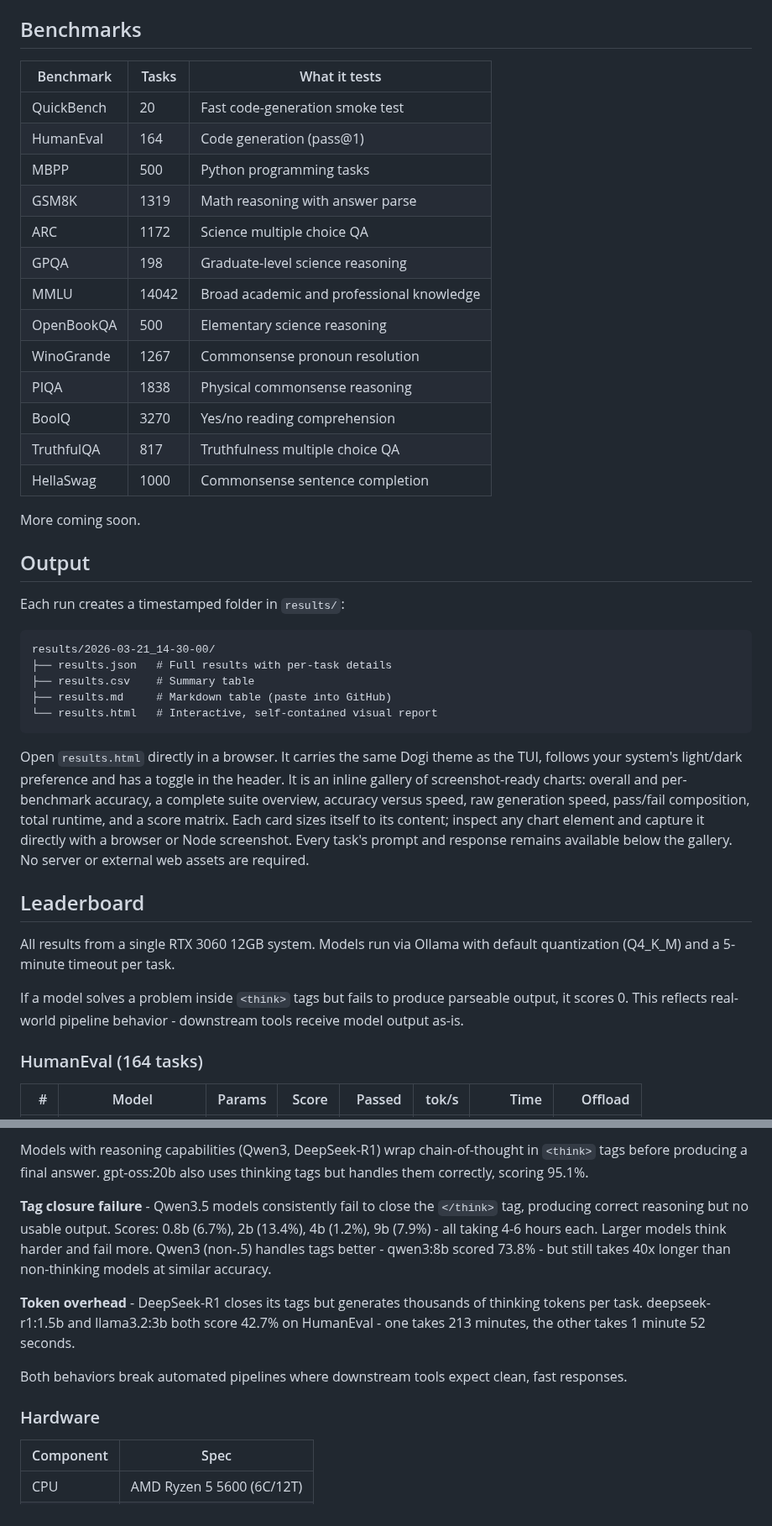
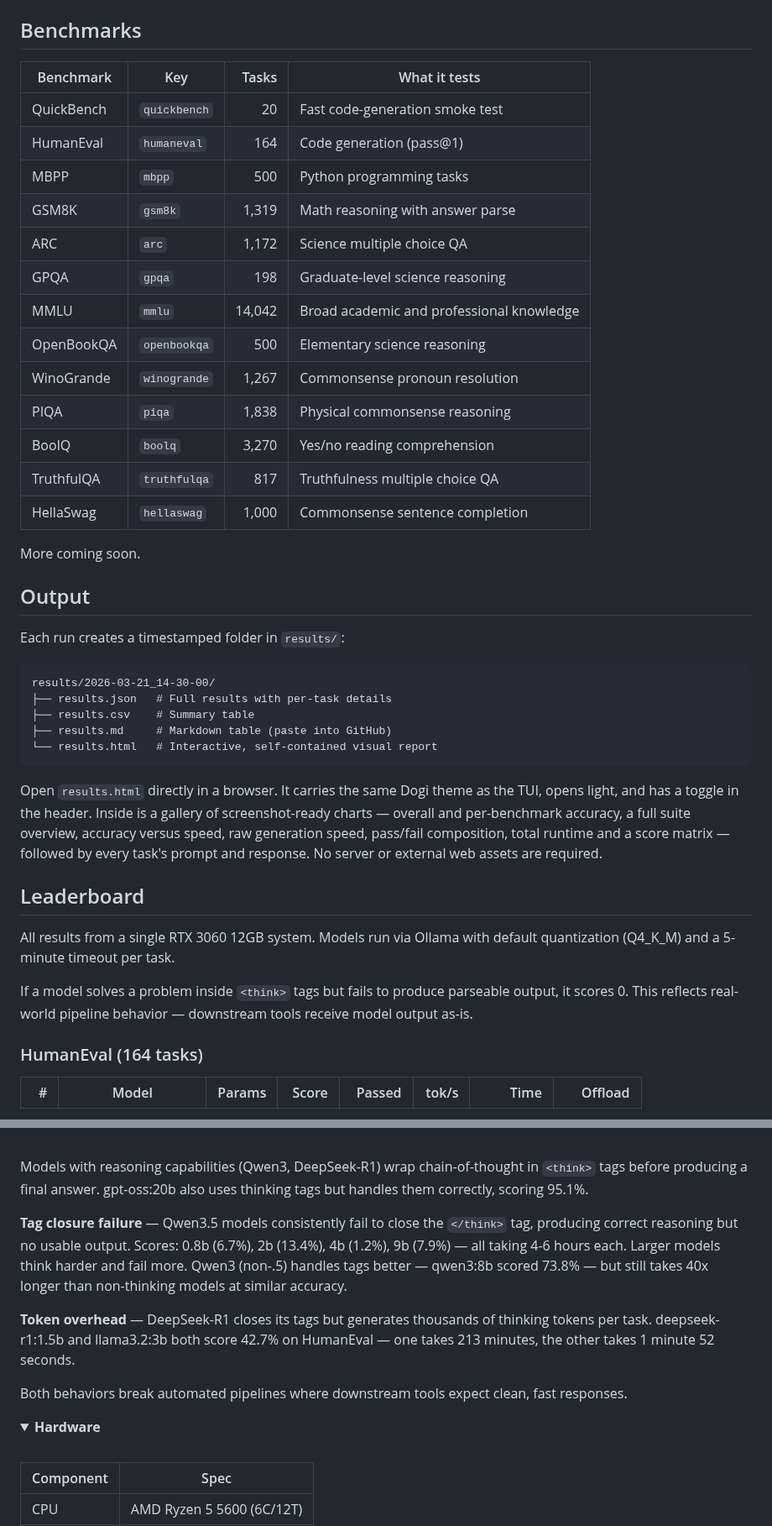
Before and after one commit to DogukanUrker/BenchKit, a Markdown page: README.md, 2 parts joined by grey strips. Shown at 84% size. GitHub-like rendering; folded sections open.

````diff
--- a/README.md
+++ b/README.md
@@ -116,21 +112,21 @@ The per-request timeout defaults to 300 seconds and can be changed with
 
 ## Benchmarks
 
-| Benchmark  | Tasks | What it tests                              |
-| ---------- | ----- | ------------------------------------------ |
-| QuickBench | 20    | Fast code-generation smoke test            |
-| HumanEval  | 164   | Code generation (pass@1)                   |
-| MBPP       | 500   | Python programming tasks                   |
-| GSM8K      | 1319  | Math reasoning with answer parse           |
-| ARC        | 1172  | Science multiple choice QA                 |
-| GPQA       | 198   | Graduate-level science reasoning           |
-| MMLU       | 14042 | Broad academic and professional knowledge  |
-| OpenBookQA | 500   | Elementary science reasoning               |
-| WinoGrande | 1267  | Commonsense pronoun resolution             |
-| PIQA       | 1838  | Physical commonsense reasoning             |
-| BoolQ      | 3270  | Yes/no reading comprehension               |
-| TruthfulQA | 817   | Truthfulness multiple choice QA            |
-| HellaSwag  | 1000  | Commonsense sentence completion            |
+| Benchmark | Key | Tasks | What it tests |
+| --------- | --- | ----: | ------------- |
+| QuickBench | `quickbench` | 20 | Fast code-generation smoke test |
+| HumanEval | `humaneval` | 164 | Code generation (pass@1) |
+| MBPP | `mbpp` | 500 | Python programming tasks |
+| GSM8K | `gsm8k` | 1,319 | Math reasoning with answer parse |
+| ARC | `arc` | 1,172 | Science multiple choice QA |
+| GPQA | `gpqa` | 198 | Graduate-level science reasoning |
+| MMLU | `mmlu` | 14,042 | Broad academic and professional knowledge |
+| OpenBookQA | `openbookqa` | 500 | Elementary science reasoning |
+| WinoGrande | `winogrande` | 1,267 | Commonsense pronoun resolution |
+| PIQA | `piqa` | 1,838 | Physical commonsense reasoning |
+| BoolQ | `boolq` | 3,270 | Yes/no reading comprehension |
+| TruthfulQA | `truthfulqa` | 817 | Truthfulness multiple choice QA |
+| HellaSwag | `hellaswag` | 1,000 | Commonsense sentence completion |
 
 More coming soon.
 
@@ -146,21 +142,21 @@ results/2026-03-21_14-30-00/
 └── results.html   # Interactive, self-contained visual report
 ```
 
-Open `results.html` directly in a browser. It carries the same Dogi theme as
-the TUI, follows your system's light/dark preference and has a toggle in the
-header. It is an inline gallery of
-screenshot-ready charts: overall and per-benchmark accuracy, a complete suite
+Open `results.html` directly in a browser. It carries the same Dogi theme as the
+TUI, opens light, and has a toggle in the header. Inside is a gallery of
+screenshot-ready charts — overall and per-benchmark accuracy, a full suite
 overview, accuracy versus speed, raw generation speed, pass/fail composition,
-total runtime, and a score matrix. Each card sizes itself to its content;
-inspect any chart element and capture it directly with a browser or Node
-screenshot. Every task's prompt and response remains available below the
-gallery. No server or external web assets are required.
+total runtime and a score matrix — followed by every task's prompt and response.
+No server or external web assets are required.
 
 ## Leaderboard
 
-All results from a single RTX 3060 12GB system. Models run via Ollama with default quantization (Q4_K_M) and a 5-minute timeout per task.
+All results from a single RTX 3060 12GB system. Models run via Ollama with
+default quantization (Q4_K_M) and a 5-minute timeout per task.
 
-If a model solves a problem inside `<think>` tags but fails to produce parseable output, it scores 0. This reflects real-world pipeline behavior - downstream tools receive model output as-is.
+If a model solves a problem inside `<think>` tags but fails to produce parseable
+output, it scores 0. This reflects real-world pipeline behavior — downstream
+tools receive model output as-is.
 
 ### HumanEval (164 tasks)
 
@@ -202,13 +199,30 @@ If a model solves a problem inside `<think>` tags but fails to produce parseable
 
-Models with reasoning capabilities (Qwen3, DeepSeek-R1) wrap chain-of-thought in `<think>` tags before producing a final answer. gpt-oss:20b also uses thinking tags but handles them correctly, scoring 95.1%.
+<br>
 
-**Tag closure failure** - Qwen3.5 models consistently fail to close the `</think>` tag, producing correct reasoning but no usable output. Scores: 0.8b (6.7%), 2b (13.4%), 4b (1.2%), 9b (7.9%) - all taking 4-6 hours each. Larger models think harder and fail more. Qwen3 (non-.5) handles tags better - qwen3:8b scored 73.8% - but still takes 40x longer than non-thinking models at similar accuracy.
+Models with reasoning capabilities (Qwen3, DeepSeek-R1) wrap chain-of-thought in
+`<think>` tags before producing a final answer. gpt-oss:20b also uses thinking
+tags but handles them correctly, scoring 95.1%.
 
-**Token overhead** - DeepSeek-R1 closes its tags but generates thousands of thinking tokens per task. deepseek-r1:1.5b and llama3.2:3b both score 42.7% on HumanEval - one takes 213 minutes, the other takes 1 minute 52 seconds.
+**Tag closure failure** — Qwen3.5 models consistently fail to close the
+`</think>` tag, producing correct reasoning but no usable output. Scores: 0.8b
+(6.7%), 2b (13.4%), 4b (1.2%), 9b (7.9%) — all taking 4-6 hours each. Larger
+models think harder and fail more. Qwen3 (non-.5) handles tags better —
+qwen3:8b scored 73.8% — but still takes 40x longer than non-thinking models at
+similar accuracy.
 
-Both behaviors break automated pipelines where downstream tools expect clean, fast responses.
+**Token overhead** — DeepSeek-R1 closes its tags but generates thousands of
+thinking tokens per task. deepseek-r1:1.5b and llama3.2:3b both score 42.7% on
+HumanEval — one takes 213 minutes, the other takes 1 minute 52 seconds.
 
-### Hardware
+Both behaviors break automated pipelines where downstream tools expect clean,
+fast responses.
+
+</details>
+
+<details>
+<summary><b>Hardware</b></summary>
+
+<br>
 
 | Component | Spec                      |
 | --------- | ------------------------- |
````
Also changed, not shown: other parts of README.md (+55 -51 lines), assets/benchkit-connect.png (added), assets/benchkit-run.png (added), 1 other file.
